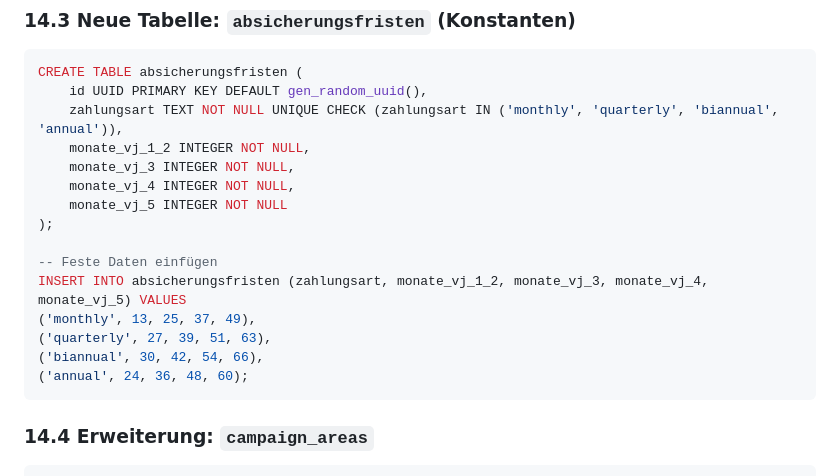
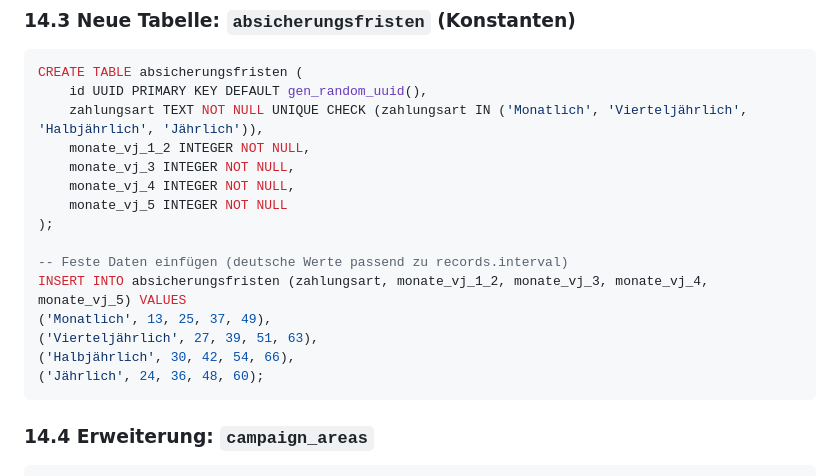
Before and after one commit to RB-AG-IT/office, a Markdown page: KUNDEN-LEDGER-FOLGE-VERGUETUNG-OFFEN.md, the part around the change. Rendered like a GitHub page.

Commit message:
Doku: absicherungsfristen auf deutsche Werte aktualisiert
Co-Authored-By: Claude Opus 4.5 <noreply@anthropic.com>

````diff
--- a/KUNDEN-LEDGER-FOLGE-VERGUETUNG-OFFEN.md
+++ b/KUNDEN-LEDGER-FOLGE-VERGUETUNG-OFFEN.md
@@ -972,19 +972,19 @@ CREATE TABLE qualitaetsbonus_berechnungen (
 ```sql
 CREATE TABLE absicherungsfristen (
     id UUID PRIMARY KEY DEFAULT gen_random_uuid(),
-    zahlungsart TEXT NOT NULL UNIQUE CHECK (zahlungsart IN ('monthly', 'quarterly', 'biannual', 'annual')),
+    zahlungsart TEXT NOT NULL UNIQUE CHECK (zahlungsart IN ('Monatlich', 'Vierteljährlich', 'Halbjährlich', 'Jährlich')),
     monate_vj_1_2 INTEGER NOT NULL,
     monate_vj_3 INTEGER NOT NULL,
     monate_vj_4 INTEGER NOT NULL,
     monate_vj_5 INTEGER NOT NULL
 );
 
--- Feste Daten einfügen
+-- Feste Daten einfügen (deutsche Werte passend zu records.interval)
 INSERT INTO absicherungsfristen (zahlungsart, monate_vj_1_2, monate_vj_3, monate_vj_4, monate_vj_5) VALUES
-('monthly', 13, 25, 37, 49),
-('quarterly', 27, 39, 51, 63),
-('biannual', 30, 42, 54, 66),
-('annual', 24, 36, 48, 60);
+('Monatlich', 13, 25, 37, 49),
+('Vierteljährlich', 27, 39, 51, 63),
+('Halbjährlich', 30, 42, 54, 66),
+('Jährlich', 24, 36, 48, 60);
 ```
 
 ### 14.4 Erweiterung: `campaign_areas`
````
